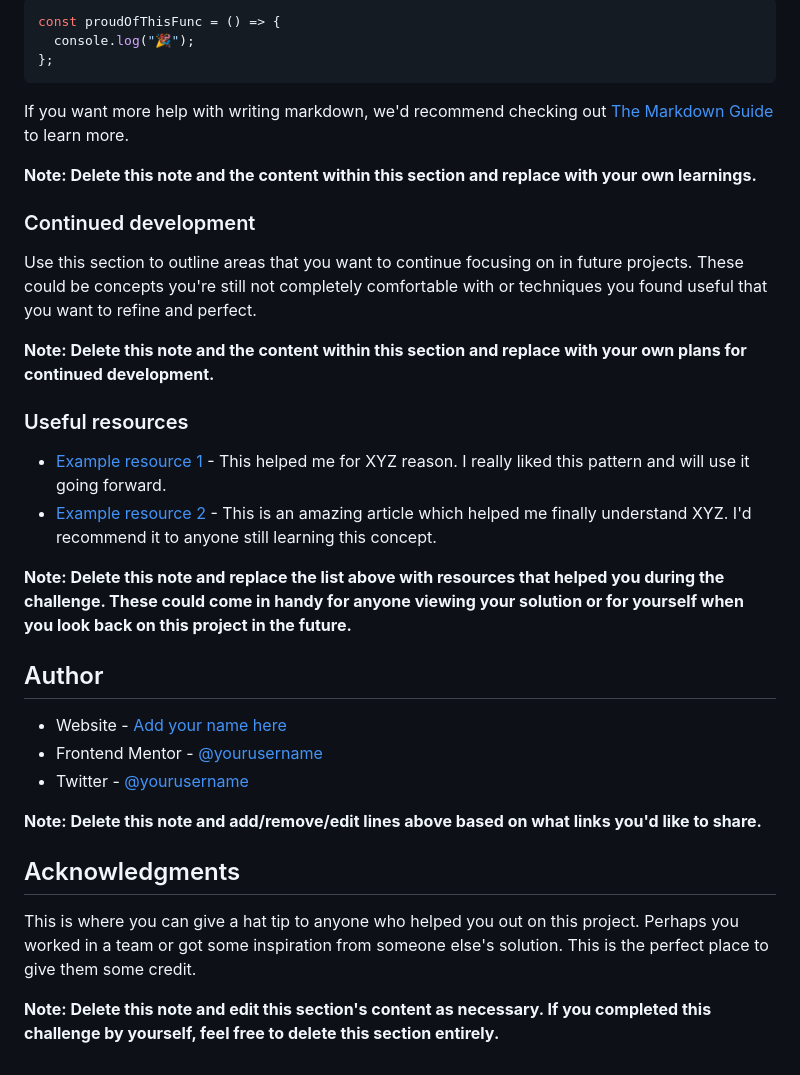
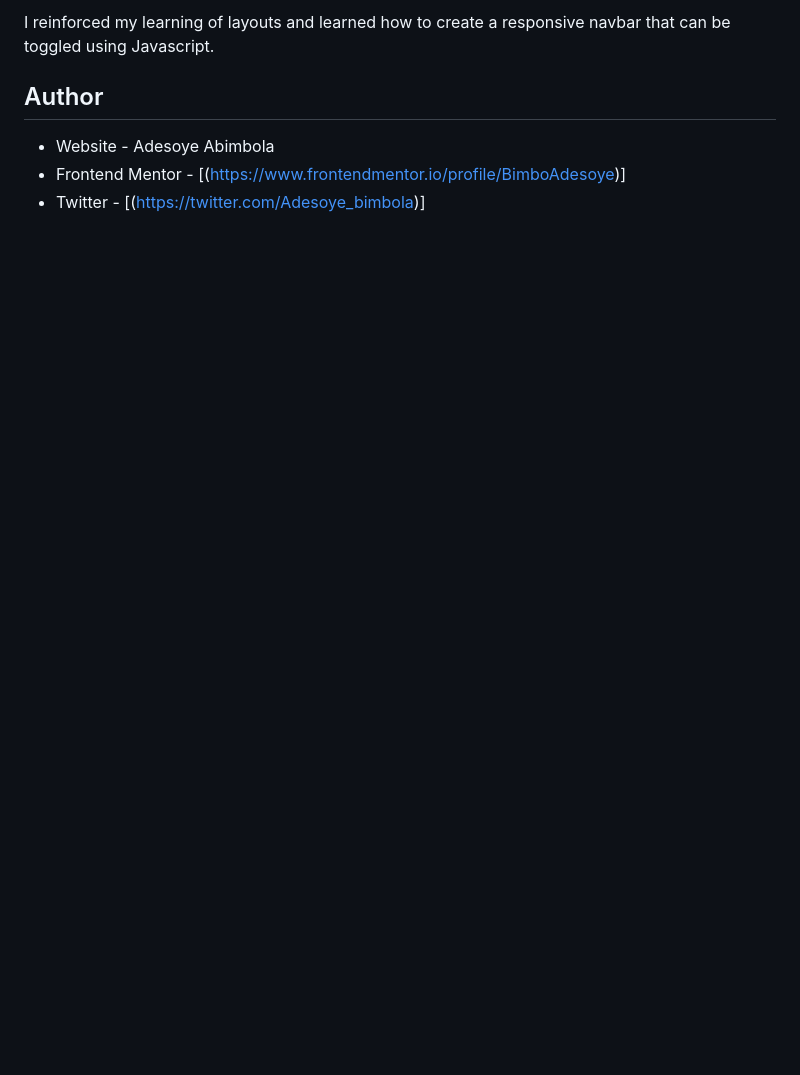
Before and after one commit to BimboAdesoye/news-homepage, a Markdown page: README.md, the part around the change printed below. GitHub-like rendering; blank space fills up the shorter version.

````diff
--- a/README.md
+++ b/README.md
@@ -63,36 +38,7 @@ To see how you can add code snippets, see below:
-```js
-const proudOfThisFunc = () => {
-  console.log("🎉");
-};
-```
-
-If you want more help with writing markdown, we'd recommend checking out [The Markdown Guide](https://www.markdownguide.org/) to learn more.
-
-**Note: Delete this note and the content within this section and replace with your own learnings.**
-
-### Continued development
-
-Use this section to outline areas that you want to continue focusing on in future projects. These could be concepts you're still not completely comfortable with or techniques you found useful that you want to refine and perfect.
-
-**Note: Delete this note and the content within this section and replace with your own plans for continued development.**
-
-### Useful resources
-
-- [Example resource 1](https://www.example.com) - This helped me for XYZ reason. I really liked this pattern and will use it going forward.
-- [Example resource 2](https://www.example.com) - This is an amazing article which helped me finally understand XYZ. I'd recommend it to anyone still learning this concept.
-
-**Note: Delete this note and replace the list above with resources that helped you during the challenge. These could come in handy for anyone viewing your solution or for yourself when you look back on this project in the future.**
+I reinforced my learning of layouts and learned how to create a responsive navbar that can be toggled using Javascript.
 
 ## Author
 
-- Website - [Add your name here](https://www.your-site.com)
-- Frontend Mentor - [@yourusername](https://www.frontendmentor.io/profile/yourusername)
-- Twitter - [@yourusername](https://www.twitter.com/yourusername)
-
-**Note: Delete this note and add/remove/edit lines above based on what links you'd like to share.**
-
-## Acknowledgments
-
-This is where you can give a hat tip to anyone who helped you out on this project. Perhaps you worked in a team or got some inspiration from someone else's solution. This is the perfect place to give them some credit.
-
-**Note: Delete this note and edit this section's content as necessary. If you completed this challenge by yourself, feel free to delete this section entirely.**
+- Website - Adesoye Abimbola
+- Frontend Mentor - [(https://www.frontendmentor.io/profile/BimboAdesoye)]
+- Twitter - [(https://twitter.com/Adesoye_bimbola)]
````
Also changed, not shown: other parts of README.md (+4 -29 lines), images/Screenshot 2022-11-21 at 18-05-52 News Homepage.png (added).
